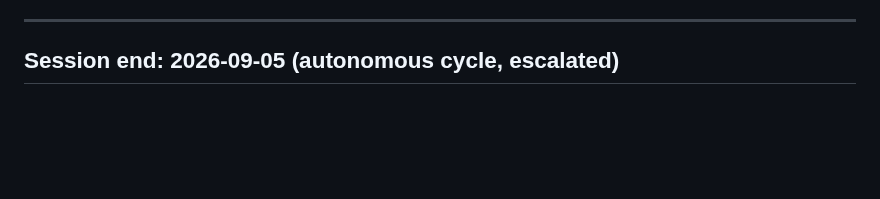
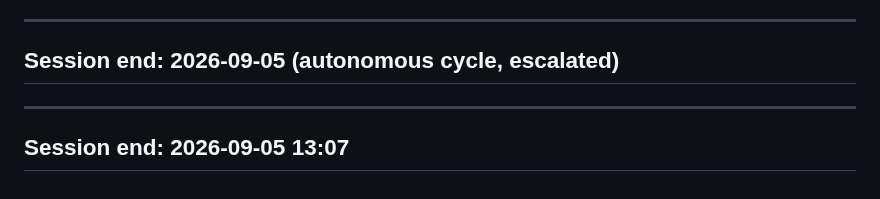
Before and after one commit to tcbhagat/constrovet-website, a Markdown page: SESSION_LOG.md, the part around the change. Rendered like a GitHub page; blank space fills up the shorter version.

```diff
--- a/SESSION_LOG.md
+++ b/SESSION_LOG.md
@@ -2437,3 +2437,7 @@ the founder directly instead of continuing the cycle.
 
 ---
 ## Session end: 2026-09-05 (autonomous cycle, escalated)
+
+
+---
+## Session end: 2026-09-05 13:07
```
